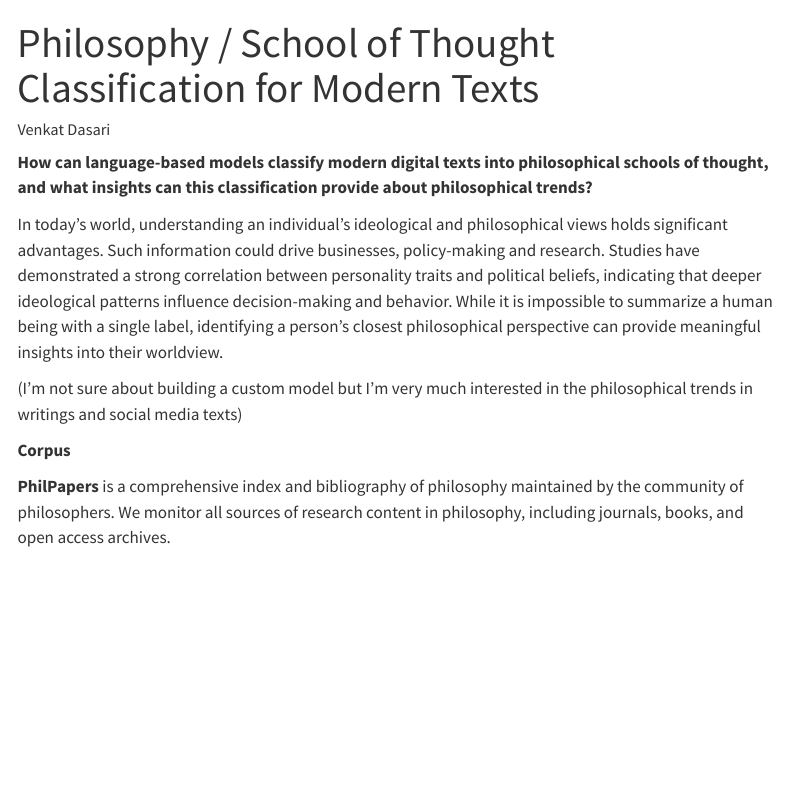
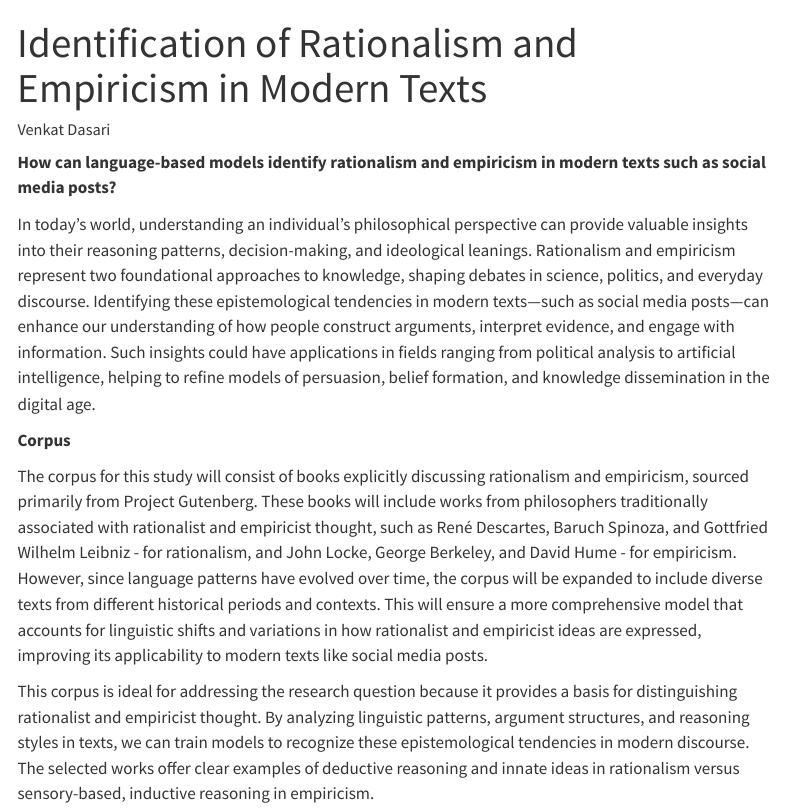
Before and after one commit to venkatx02/text-analysis.github.io, a Quarto document (index.qmd): the page in a window 1100 px wide, from its top. Rendered offline with R 4.5, knitr and Pandoc in place of Quarto, with nearby package versions; menus at the side of the page are left out.

Commit message:
updated corpus details

```diff
--- a/index.qmd
+++ b/index.qmd
@@ -1,14 +1,14 @@
 ---
-title: "Philosophy / School of Thought Classification for Modern Texts"
+title: "Identification of Rationalism and Empiricism in Modern Texts"
 author: Venkat Dasari
 ---
 
-**How can language-based models classify modern digital texts into philosophical schools of thought, and what insights can this classification provide about philosophical trends?**
+**How can language-based models identify rationalism and empiricism in modern texts such as social media posts?**
 
-In today's world, understanding an individual's ideological and philosophical views holds significant advantages. Such information could drive businesses, policy-making and research. Studies have demonstrated a strong correlation between personality traits and political beliefs, indicating that deeper ideological patterns influence decision-making and behavior. While it is impossible to summarize a human being with a single label, identifying a person's closest philosophical perspective can provide meaningful insights into their worldview.
-
-(I'm not sure about building a custom model but I'm very much interested in the philosophical trends in writings and social media texts)
+In today’s world, understanding an individual’s philosophical perspective can provide valuable insights into their reasoning patterns, decision-making, and ideological leanings. Rationalism and empiricism represent two foundational approaches to knowledge, shaping debates in science, politics, and everyday discourse. Identifying these epistemological tendencies in modern texts—such as social media posts—can enhance our understanding of how people construct arguments, interpret evidence, and engage with information. Such insights could have applications in fields ranging from political analysis to artificial intelligence, helping to refine models of persuasion, belief formation, and knowledge dissemination in the digital age.
 
 **Corpus**
 
-**PhilPapers** is a comprehensive index and bibliography of philosophy maintained by the community of philosophers. We monitor all sources of research content in philosophy, including journals, books, and open access archives.
+The corpus for this study will consist of books explicitly discussing rationalism and empiricism, sourced primarily from Project Gutenberg. These books will include works from philosophers traditionally associated with rationalist and empiricist thought, such as René Descartes, Baruch Spinoza, and Gottfried Wilhelm Leibniz - for rationalism, and John Locke, George Berkeley, and David Hume - for empiricism. However, since language patterns have evolved over time, the corpus will be expanded to include diverse texts from different historical periods and contexts. This will ensure a more comprehensive model that accounts for linguistic shifts and variations in how rationalist and empiricist ideas are expressed, improving its applicability to modern texts like social media posts.
+
+This corpus is ideal for addressing the research question because it provides a basis for distinguishing rationalist and empiricist thought. By analyzing linguistic patterns, argument structures, and reasoning styles in texts, we can train models to recognize these epistemological tendencies in modern discourse. The selected works offer clear examples of deductive reasoning and innate ideas in rationalism versus sensory-based, inductive reasoning in empiricism.
```
Also changed, not shown: about.qmd (+1 -2 lines), docs/search.json, 2 other files.
